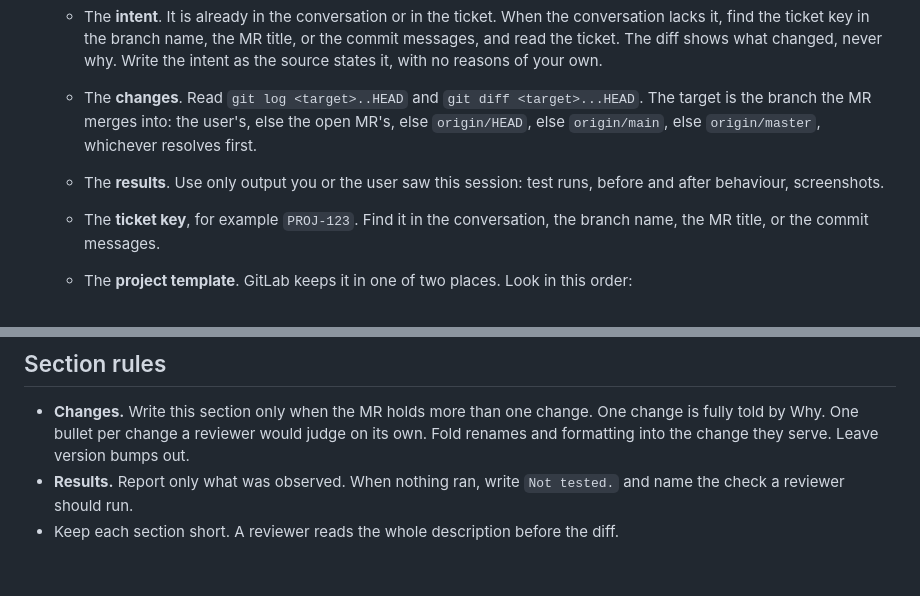
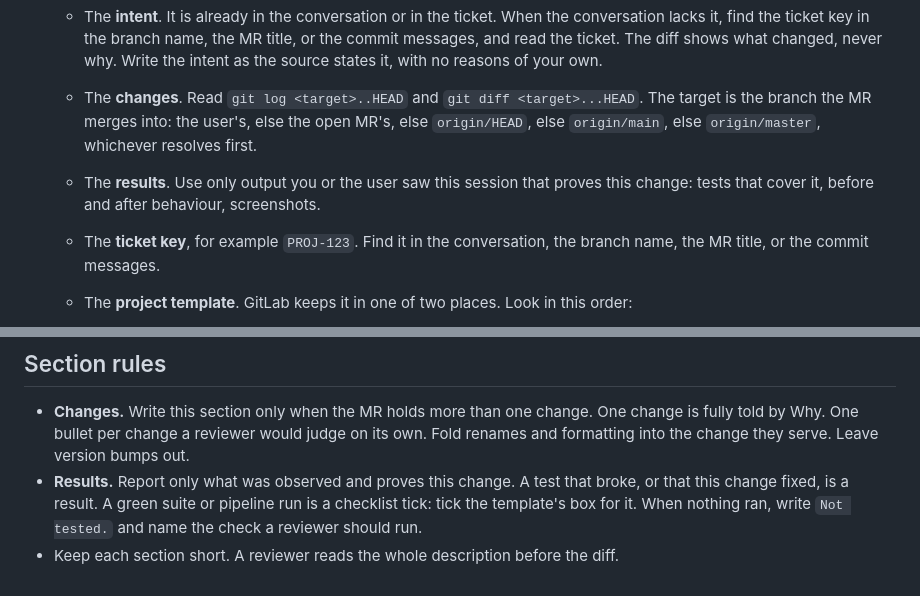
Before and after one commit to theovkern/TheOS, a Markdown page: skills/mr-description/SKILL.md, 2 parts joined by grey strips. GitHub-like rendering.

Commit message:
mr-description: Results holds only proof of this change
A green suite or pipeline run is a template checklist tick, not a result.

Co-Authored-By: Claude Opus 5.5 (1M context) <noreply@anthropic.com>

```diff
--- a/skills/mr-description/SKILL.md
+++ b/skills/mr-description/SKILL.md
@@ -11,7 +11,7 @@ You write the description. `glab` comes first: when the branch has an open MR, y
 2. Collect the **facts**:
    - The **intent**. It is already in the conversation or in the ticket. When the conversation lacks it, find the ticket key in the branch name, the MR title, or the commit messages, and read the ticket. The diff shows what changed, never why. Write the intent as the source states it, with no reasons of your own.
    - The **changes**. Read `git log <target>..HEAD` and `git diff <target>...HEAD`. The target is the branch the MR merges into: the user's, else the open MR's, else `origin/HEAD`, else `origin/main`, else `origin/master`, whichever resolves first.
-   - The **results**. Use only output you or the user saw this session: test runs, before and after behaviour, screenshots.
+   - The **results**. Use only output you or the user saw this session that proves this change: tests that cover it, before and after behaviour, screenshots.
    - The **ticket key**, for example `PROJ-123`. Find it in the conversation, the branch name, the MR title, or the commit messages.
    - The **project template**. GitLab keeps it in one of two places. Look in this order:
      1. The repository: `.gitlab/merge_request_templates/*.md` on the target branch. Use `Default.md`, else the only file there.
@@ -65,5 +65,5 @@ The description always ends in this order:
 ## Section rules
 
 - **Changes.** Write this section only when the MR holds more than one change. One change is fully told by Why. One bullet per change a reviewer would judge on its own. Fold renames and formatting into the change they serve. Leave version bumps out.
-- **Results.** Report only what was observed. When nothing ran, write `Not tested.` and name the check a reviewer should run.
+- **Results.** Report only what was observed and proves this change. A test that broke, or that this change fixed, is a result. A green suite or pipeline run is a checklist tick: tick the template's box for it. When nothing ran, write `Not tested.` and name the check a reviewer should run.
 - Keep each section short. A reviewer reads the whole description before the diff.
```
Also changed, not shown: other parts of skills/mr-description/SKILL.md (+1 -1 lines).
